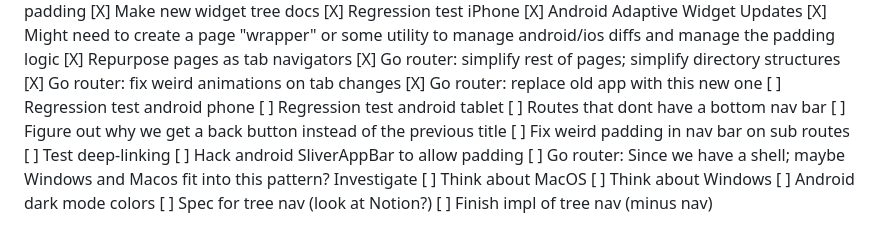
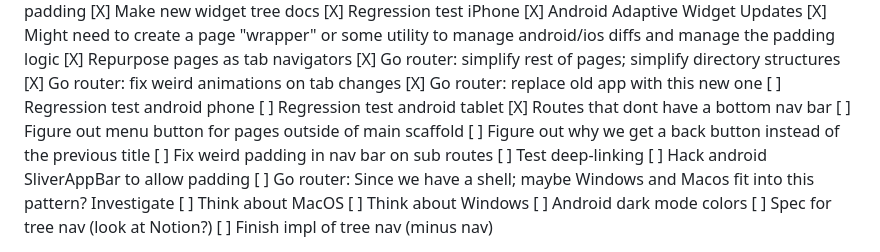
Before and after one commit to mattcarpenter/flutter_test_2, a Markdown page: README.md, the part around the change. Rendered like a GitHub page.

Commit message:
update todo

```diff
--- a/README.md
+++ b/README.md
@@ -27,7 +27,8 @@ A new Flutter project.
   [X] Go router: replace old app with this new one
   [ ] Regression test android phone
   [ ] Regression test android tablet
-  [ ] Routes that dont have a bottom nav bar
+  [X] Routes that dont have a bottom nav bar
+  [ ] Figure out menu button for pages outside of main scaffold
   [ ] Figure out why we get a back button instead of the previous title
   [ ] Fix weird padding in nav bar on sub routes
   [ ] Test deep-linking
```
